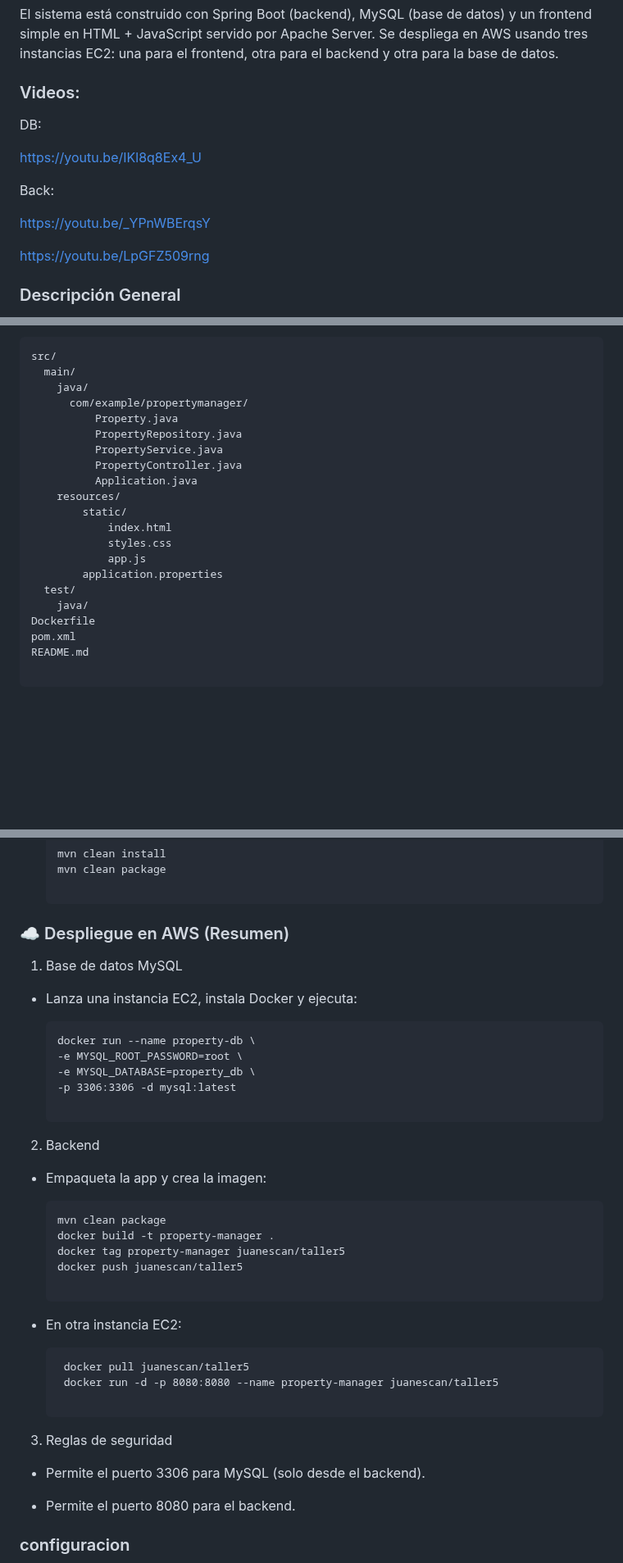
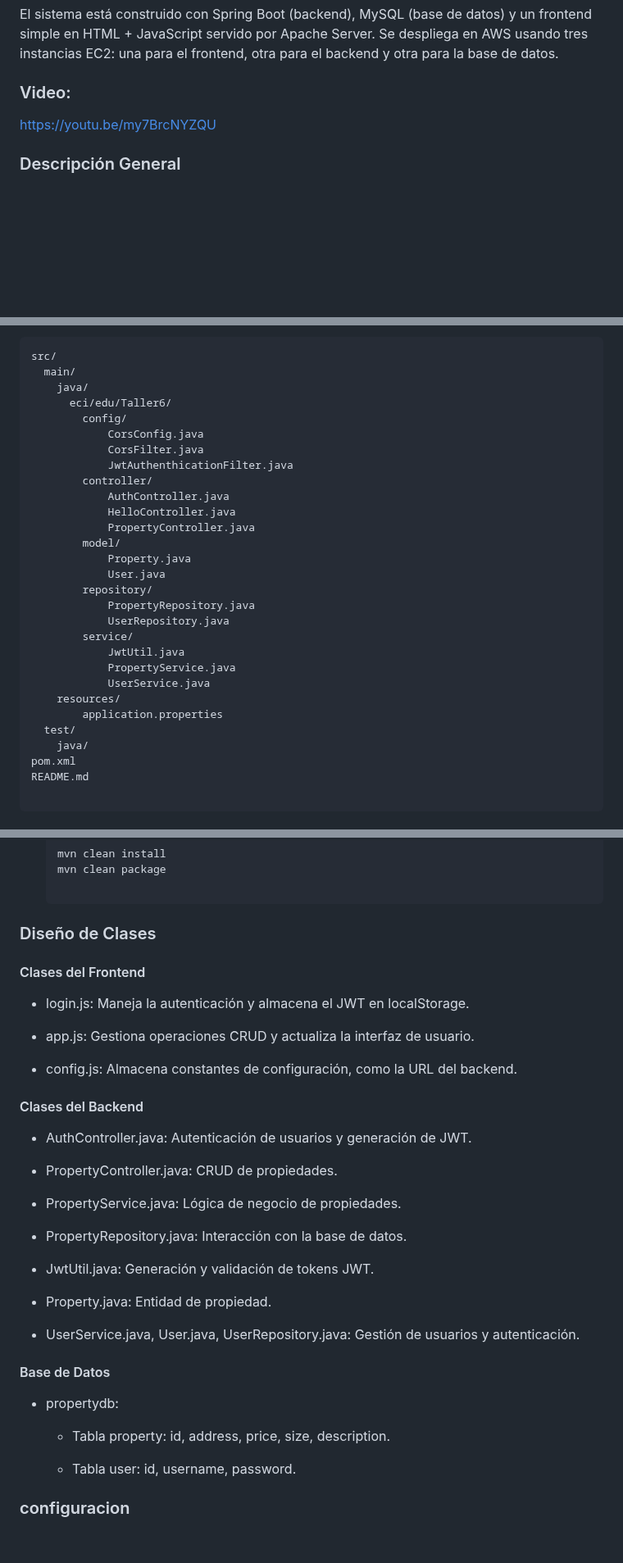
Before and after one commit to juanescan/Taller-06-AREP, a Markdown page: README.md, 3 parts joined by grey strips. Shown at 82% size. Rendered like a GitHub page; blank space fills up the shorter version.

````diff
--- a/README.md
+++ b/README.md
@@ -16,16 +16,9 @@ Eliminar registros de propiedades.
 
 El sistema está construido con Spring Boot (backend), MySQL (base de datos) y un frontend simple en HTML + JavaScript servido por Apache Server. Se despliega en AWS usando tres instancias EC2: una para el frontend, otra para el backend y otra para la base de datos.
 
-### Videos:
-DB:
+### Video:
 
-https://youtu.be/IKl8q8Ex4_U
-
-Back:
-
-https://youtu.be/_YPnWBErqsY
-
-https://youtu.be/LpGFZ509rng
+https://youtu.be/my7BrcNYZQU
 
 
 ### Descripción General
@@ -99,21 +92,29 @@ Principales componentes del backend:
 src/
   main/
     java/
-      com/example/propertymanager/
-          Property.java
-          PropertyRepository.java
-          PropertyService.java
-          PropertyController.java
-          Application.java
+      eci/edu/Taller6/
+        config/
+            CorsConfig.java
+            CorsFilter.java
+            JwtAuthenthicationFilter.java
+        controller/
+            AuthController.java
+            HelloController.java
+            PropertyController.java
+        model/
+            Property.java
+            User.java
+        repository/
+            PropertyRepository.java
+            UserRepository.java
+        service/
+            JwtUtil.java
+            PropertyService.java
+            UserService.java
     resources/
-        static/
-            index.html
-            styles.css
-            app.js
         application.properties
   test/
     java/
-Dockerfile
 pom.xml
 README.md
 
@@ -141,43 +142,41 @@ README.md
 
     ```
 
-### ☁️ Despliegue en AWS (Resumen)
+### Diseño de Clases
 
-1. Base de datos MySQL
+#### Clases del Frontend
 
-- Lanza una instancia EC2, instala Docker y ejecuta:
+- login.js: Maneja la autenticación y almacena el JWT en localStorage.
 
-    ```
-    docker run --name property-db \
-    -e MYSQL_ROOT_PASSWORD=root \
-    -e MYSQL_DATABASE=property_db \
-    -p 3306:3306 -d mysql:latest
+- app.js: Gestiona operaciones CRUD y actualiza la interfaz de usuario.
 
-    ```
+- config.js: Almacena constantes de configuración, como la URL del backend.
 
-2. Backend
+#### Clases del Backend
 
-- Empaqueta la app y crea la imagen:
+- AuthController.java: Autenticación de usuarios y generación de JWT.
 
-    ```
-    mvn clean package
-    docker build -t property-manager .
-    docker tag property-manager juanescan/taller5
-    docker push juanescan/taller5
+- PropertyController.java: CRUD de propiedades.
 
-    ```
-- En otra instancia EC2:
+- PropertyService.java: Lógica de negocio de propiedades.
 
-   ```
-    docker pull juanescan/taller5
-    docker run -d -p 8080:8080 --name property-manager juanescan/taller5
+- PropertyRepository.java: Interacción con la base de datos.
 
-    ```
-3. Reglas de seguridad
+- JwtUtil.java: Generación y validación de tokens JWT.
 
-- Permite el puerto 3306 para MySQL (solo desde el backend).
+- Property.java: Entidad de propiedad.
 
-- Permite el puerto 8080 para el backend.
+- UserService.java, User.java, UserRepository.java: Gestión de usuarios y autenticación.
+
+#### Base de Datos
+
+- propertydb:
+
+    - Tabla property: id, address, price, size, description.
+
+    - Tabla user: id, username, password.
+
+
 
 ### configuracion
 
````
